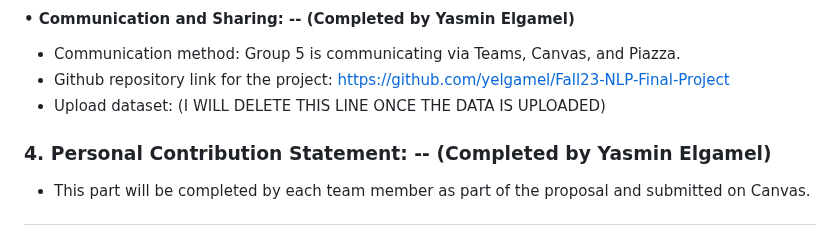
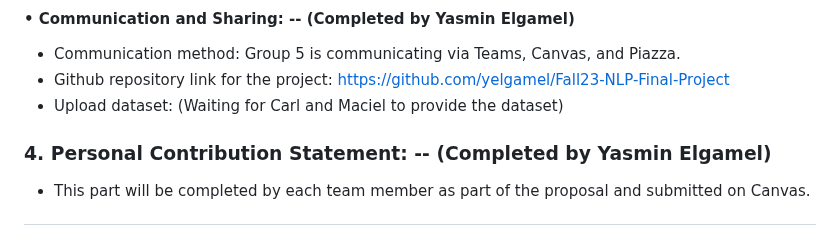
Before and after one commit to yelgamel/Fall23-NLP-Final-Project, a Markdown page: README.md, the part around the change. GitHub-like rendering.

```diff
--- a/README.md
+++ b/README.md
@@ -53,7 +53,7 @@ Describe tentatively what tasks your application will perform. There are two typ
 
 - Communication method: Group 5 is communicating via Teams, Canvas, and Piazza.
 - Github repository link for the project: https://github.com/yelgamel/Fall23-NLP-Final-Project
-- Upload dataset: (I WILL DELETE THIS LINE ONCE THE DATA IS UPLOADED)
+- Upload dataset: (Waiting for Carl and Maciel to provide the dataset)
 
 
 ### 4. Personal Contribution Statement: -- (Completed by Yasmin Elgamel)
```
